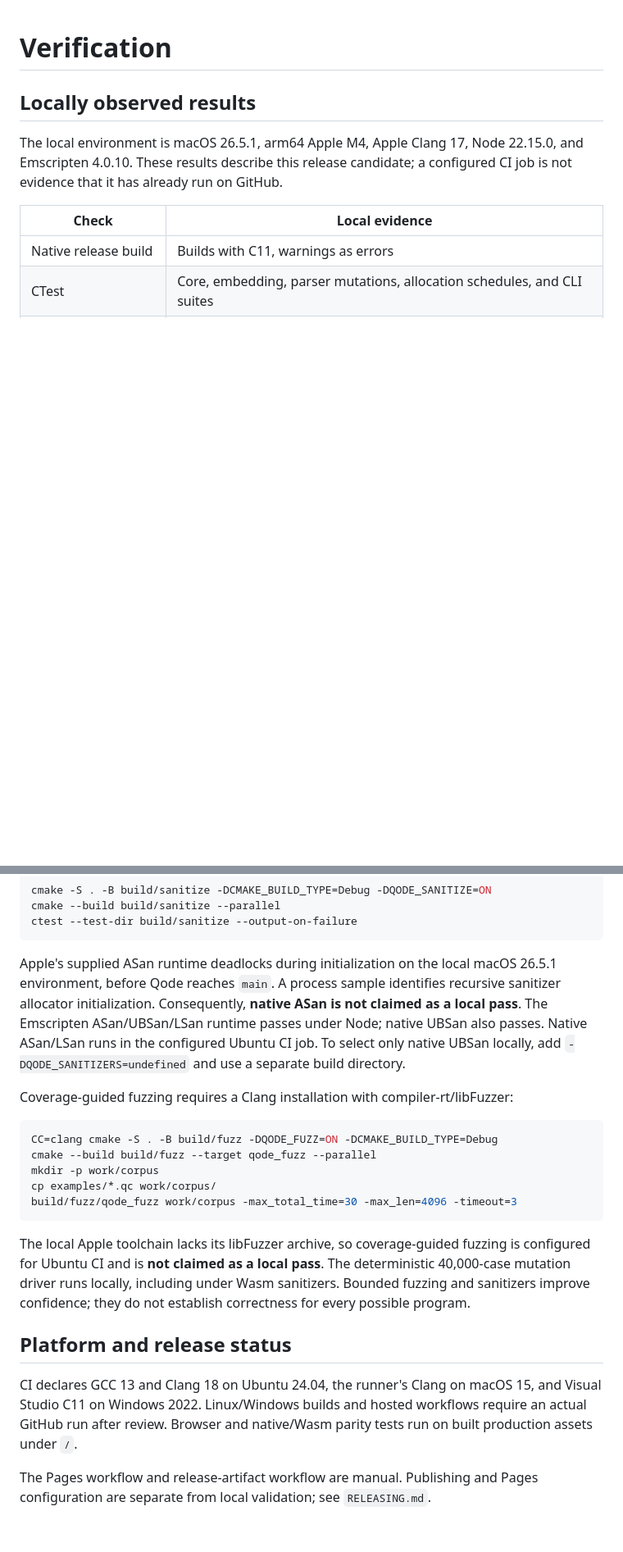
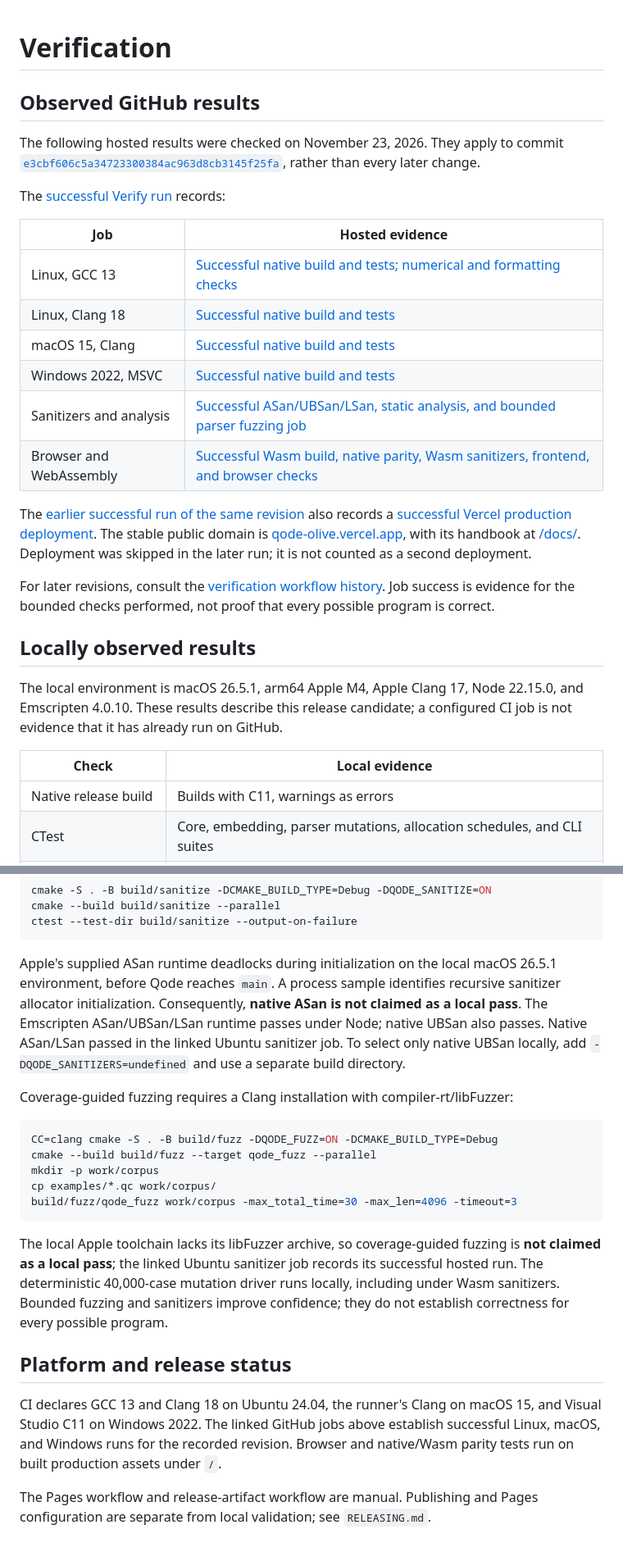
Before and after one commit to devenshah2018/qode, a Markdown page: docs/VERIFICATION.md, 2 parts joined by grey strips. Shown at 82% size. Rendered like a GitHub page; blank space fills up the shorter version.

````diff
--- a/docs/VERIFICATION.md
+++ b/docs/VERIFICATION.md
@@ -1,4 +1,23 @@
 # Verification
+
+## Observed GitHub results
+
+The following hosted results were checked on November 23, 2026. They apply to commit [`e3cbf606c5a34723300384ac963d8cb3145f25fa`](https://github.com/devenshah2018/qode/commit/e3cbf606c5a34723300384ac963d8cb3145f25fa), rather than every later change.
+
+The [successful Verify run](https://github.com/devenshah2018/qode/actions/runs/45204290587) records:
+
+| Job | Hosted evidence |
+| --- | --- |
+| Linux, GCC 13 | [Successful native build and tests; numerical and formatting checks](https://github.com/devenshah2018/qode/actions/runs/45204290587/job/137795692270) |
+| Linux, Clang 18 | [Successful native build and tests](https://github.com/devenshah2018/qode/actions/runs/45204290587/job/137795692174) |
+| macOS 15, Clang | [Successful native build and tests](https://github.com/devenshah2018/qode/actions/runs/45204290587/job/137795692198) |
+| Windows 2022, MSVC | [Successful native build and tests](https://github.com/devenshah2018/qode/actions/runs/45204290587/job/137795692334) |
+| Sanitizers and analysis | [Successful ASan/UBSan/LSan, static analysis, and bounded parser fuzzing job](https://github.com/devenshah2018/qode/actions/runs/45204290587/job/137795691995) |
+| Browser and WebAssembly | [Successful Wasm build, native parity, Wasm sanitizers, frontend, and browser checks](https://github.com/devenshah2018/qode/actions/runs/45204290587/job/137795692024) |
+
+The [earlier successful run of the same revision](https://github.com/devenshah2018/qode/actions/runs/45203276103) also records a [successful Vercel production deployment](https://github.com/devenshah2018/qode/actions/runs/45203276103/job/137794422531). The stable public domain is [qode-olive.vercel.app](https://qode-olive.vercel.app/), with its handbook at [/docs/](https://qode-olive.vercel.app/docs/). Deployment was skipped in the later run; it is not counted as a second deployment.
+
+For later revisions, consult the [verification workflow history](https://github.com/devenshah2018/qode/actions/workflows/ci.yml). Job success is evidence for the bounded checks performed, not proof that every possible program is correct.
 
 ## Locally observed results
 
@@ -52,7 +71,7 @@ cmake --build build/sanitize --parallel
 ctest --test-dir build/sanitize --output-on-failure
 ```
 
-Apple's supplied ASan runtime deadlocks during initialization on the local macOS 26.5.1 environment, before Qode reaches `main`. A process sample identifies recursive sanitizer allocator initialization. Consequently, **native ASan is not claimed as a local pass**. The Emscripten ASan/UBSan/LSan runtime passes under Node; native UBSan also passes. Native ASan/LSan runs in the configured Ubuntu CI job. To select only native UBSan locally, add `-DQODE_SANITIZERS=undefined` and use a separate build directory.
+Apple's supplied ASan runtime deadlocks during initialization on the local macOS 26.5.1 environment, before Qode reaches `main`. A process sample identifies recursive sanitizer allocator initialization. Consequently, **native ASan is not claimed as a local pass**. The Emscripten ASan/UBSan/LSan runtime passes under Node; native UBSan also passes. Native ASan/LSan passed in the linked Ubuntu sanitizer job. To select only native UBSan locally, add `-DQODE_SANITIZERS=undefined` and use a separate build directory.
 
 Coverage-guided fuzzing requires a Clang installation with compiler-rt/libFuzzer:
 
@@ -64,10 +83,10 @@ cp examples/*.qc work/corpus/
 build/fuzz/qode_fuzz work/corpus -max_total_time=30 -max_len=4096 -timeout=3
 ```
 
-The local Apple toolchain lacks its libFuzzer archive, so coverage-guided fuzzing is configured for Ubuntu CI and is **not claimed as a local pass**. The deterministic 40,000-case mutation driver runs locally, including under Wasm sanitizers. Bounded fuzzing and sanitizers improve confidence; they do not establish correctness for every possible program.
+The local Apple toolchain lacks its libFuzzer archive, so coverage-guided fuzzing is **not claimed as a local pass**; the linked Ubuntu sanitizer job records its successful hosted run. The deterministic 40,000-case mutation driver runs locally, including under Wasm sanitizers. Bounded fuzzing and sanitizers improve confidence; they do not establish correctness for every possible program.
 
 ## Platform and release status
 
-CI declares GCC 13 and Clang 18 on Ubuntu 24.04, the runner's Clang on macOS 15, and Visual Studio C11 on Windows 2022. Linux/Windows builds and hosted workflows require an actual GitHub run after review. Browser and native/Wasm parity tests run on built production assets under `/`.
+CI declares GCC 13 and Clang 18 on Ubuntu 24.04, the runner's Clang on macOS 15, and Visual Studio C11 on Windows 2022. The linked GitHub jobs above establish successful Linux, macOS, and Windows runs for the recorded revision. Browser and native/Wasm parity tests run on built production assets under `/`.
 
 The Pages workflow and release-artifact workflow are manual. Publishing and Pages configuration are separate from local validation; see `RELEASING.md`.
````
Also changed, not shown: README.md (+18 -2 lines), docs/RELEASING.md (+1 -1 lines), docs/playground-demo.gif (added).
